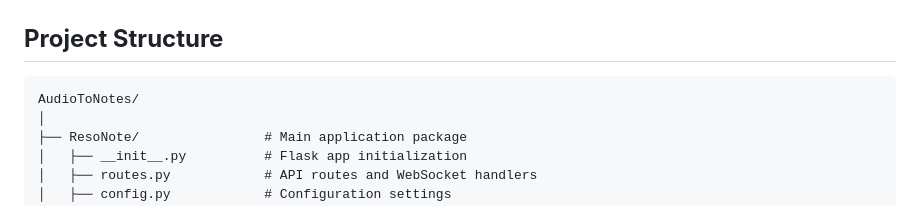
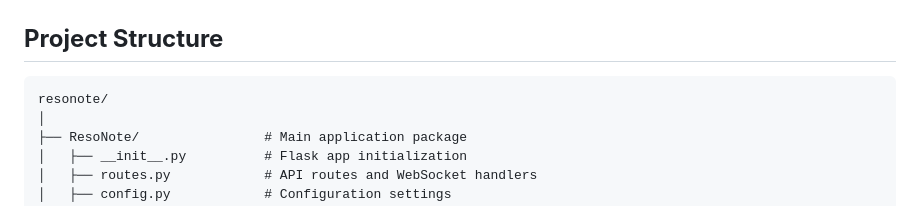
Before and after one commit to CollinJenkins2803/ResoNote, a Markdown page: README.md, the part around the change. Drawn GitHub-style.

````diff
--- a/README.md
+++ b/README.md
@@ -269,7 +269,7 @@ python -m ResoNote
 ---
 ## **Project Structure**
 ```plaintext
-AudioToNotes/
+resonote/
 │
 ├── ResoNote/                # Main application package
 │   ├── __init__.py          # Flask app initialization
````
